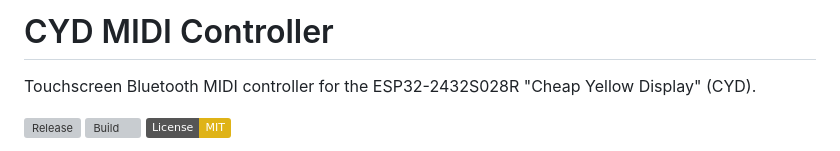
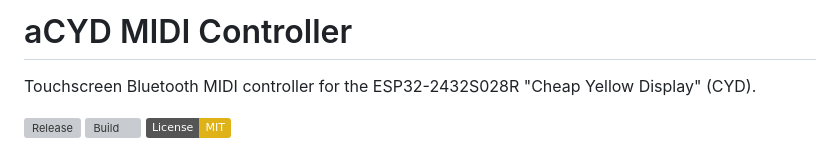
Before and after one commit to julesdg6/aCYD-MIDI, a Markdown page: README.md, the part around the change. Rendered like a GitHub page; badges without logos; grey boxes are pictures that could not be loaded.

```diff
--- a/README.md
+++ b/README.md
@@ -1,4 +1,4 @@
-# CYD MIDI Controller
+# aCYD MIDI Controller
 
 Touchscreen Bluetooth MIDI controller for the ESP32-2432S028R "Cheap Yellow Display" (CYD).
 
```
